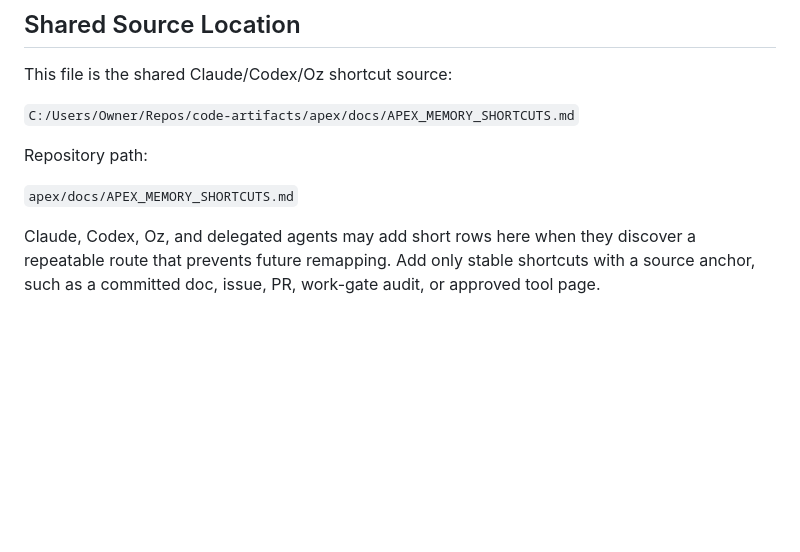
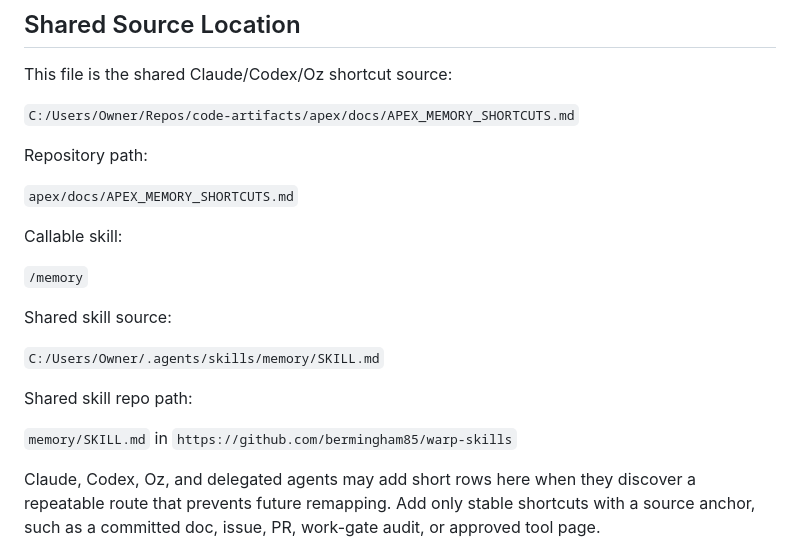
Before and after one commit to bermingham85/code-artifacts, a Markdown page: apex/docs/APEX_MEMORY_SHORTCUTS.md, the part around the change. GitHub-like rendering; blank space fills up the shorter version.

Commit message:
Reference shared memory skill

```diff
--- a/apex/docs/APEX_MEMORY_SHORTCUTS.md
+++ b/apex/docs/APEX_MEMORY_SHORTCUTS.md
@@ -28,6 +28,18 @@ This file is the shared Claude/Codex/Oz shortcut source:
 Repository path:
 
 `apex/docs/APEX_MEMORY_SHORTCUTS.md`
+
+Callable skill:
+
+`/memory`
+
+Shared skill source:
+
+`C:/Users/Owner/.agents/skills/memory/SKILL.md`
+
+Shared skill repo path:
+
+`memory/SKILL.md` in `https://github.com/bermingham85/warp-skills`
 
 Claude, Codex, Oz, and delegated agents may add short rows here when they discover a repeatable route that prevents future remapping. Add only stable shortcuts with a source anchor, such as a committed doc, issue, PR, work-gate audit, or approved tool page.
 
```
